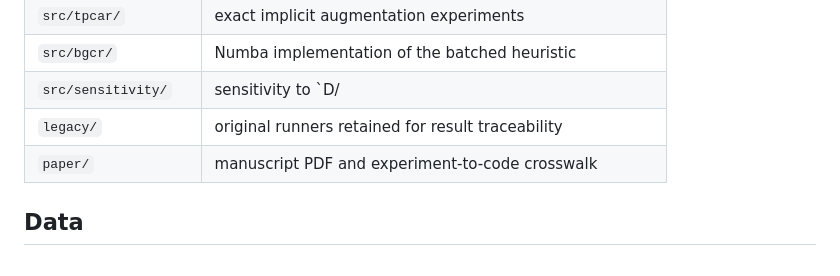
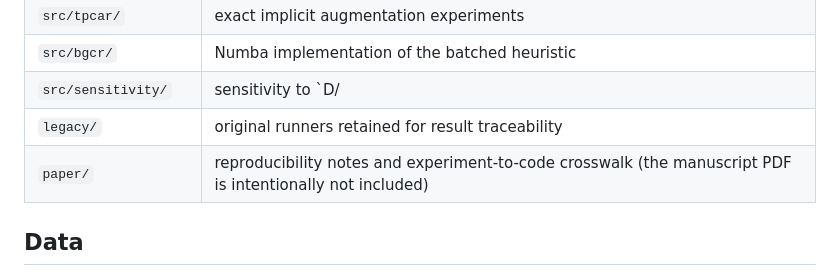
Before and after one commit to qxhuang-123/large-scale-top-n-minimum-coverage, a Markdown page: README.md, the part around the change. Drawn GitHub-style.

Commit message:
Clarify public repository contents

```diff
--- a/README.md
+++ b/README.md
@@ -25,7 +25,7 @@ The repository follows the paper's computational pipeline:
 | `src/bgcr/` | Numba implementation of the batched heuristic |
 | `src/sensitivity/` | sensitivity to `D/|I^alpha|` and `alpha` |
 | `legacy/` | original runners retained for result traceability |
-| `paper/` | manuscript PDF and experiment-to-code crosswalk |
+| `paper/` | reproducibility notes and experiment-to-code crosswalk (the manuscript PDF is intentionally not included) |
 
 ## Data
 
```
